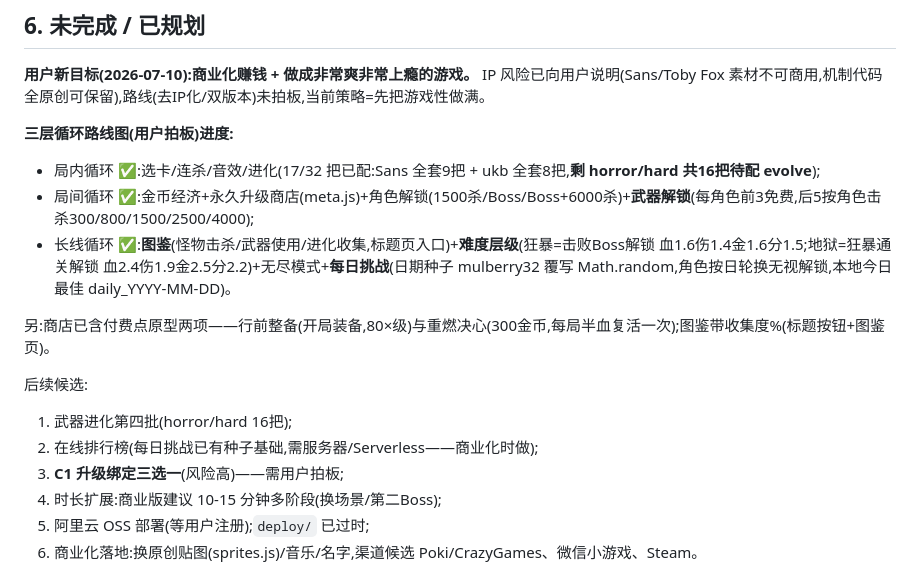
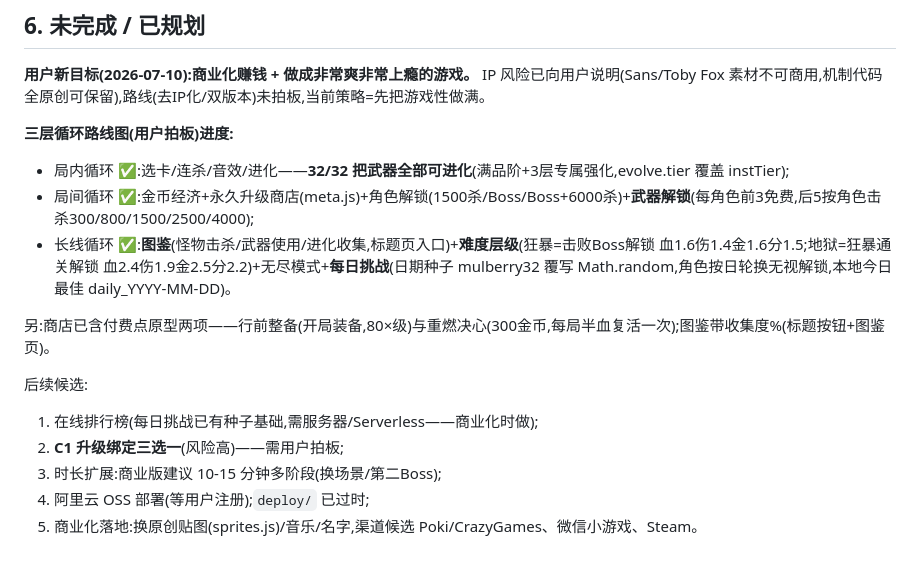
Before and after one commit to yeyingying/sans-game, a Markdown page: 交接总结.md, the part around the change. Drawn GitHub-style.

Commit message:
交接文档:32把进化收官
Co-Authored-By: Claude Fable 5 <noreply@anthropic.com>

```diff
--- a/交接总结.md
+++ b/交接总结.md
@@ -58,15 +58,14 @@
 **用户新目标(2026-07-10):商业化赚钱 + 做成非常爽非常上瘾的游戏。** IP 风险已向用户说明(Sans/Toby Fox 素材不可商用,机制代码全原创可保留),路线(去IP化/双版本)未拍板,当前策略=先把游戏性做满。
 
 **三层循环路线图(用户拍板)进度:**
-- 局内循环 ✅:选卡/连杀/音效/进化(17/32 把已配:Sans 全套9把 + ukb 全套8把,**剩 horror/hard 共16把待配 evolve**);
+- 局内循环 ✅:选卡/连杀/音效/进化——**32/32 把武器全部可进化**(满品阶+3层专属强化,evolve.tier 覆盖 instTier);
 - 局间循环 ✅:金币经济+永久升级商店(meta.js)+角色解锁(1500杀/Boss/Boss+6000杀)+**武器解锁**(每角色前3免费,后5按角色击杀300/800/1500/2500/4000);
 - 长线循环 ✅:**图鉴**(怪物击杀/武器使用/进化收集,标题页入口)+**难度层级**(狂暴=击败Boss解锁 血1.6伤1.4金1.6分1.5;地狱=狂暴通关解锁 血2.4伤1.9金2.5分2.2)+无尽模式+**每日挑战**(日期种子 mulberry32 覆写 Math.random,角色按日轮换无视解锁,本地今日最佳 daily_YYYY-MM-DD)。
 
 另:商店已含付费点原型两项——行前整备(开局装备,80×级)与重燃决心(300金币,每局半血复活一次);图鉴带收集度%(标题按钮+图鉴页)。
 
 后续候选:
-1. 武器进化第四批(horror/hard 16把);
-2. 在线排行榜(每日挑战已有种子基础,需服务器/Serverless——商业化时做);
+1. 在线排行榜(每日挑战已有种子基础,需服务器/Serverless——商业化时做);
 3. **C1 升级绑定三选一**(风险高)——需用户拍板;
 4. 时长扩展:商业版建议 10-15 分钟多阶段(换场景/第二Boss);
 5. 阿里云 OSS 部署(等用户注册);`deploy/` 已过时;
```
